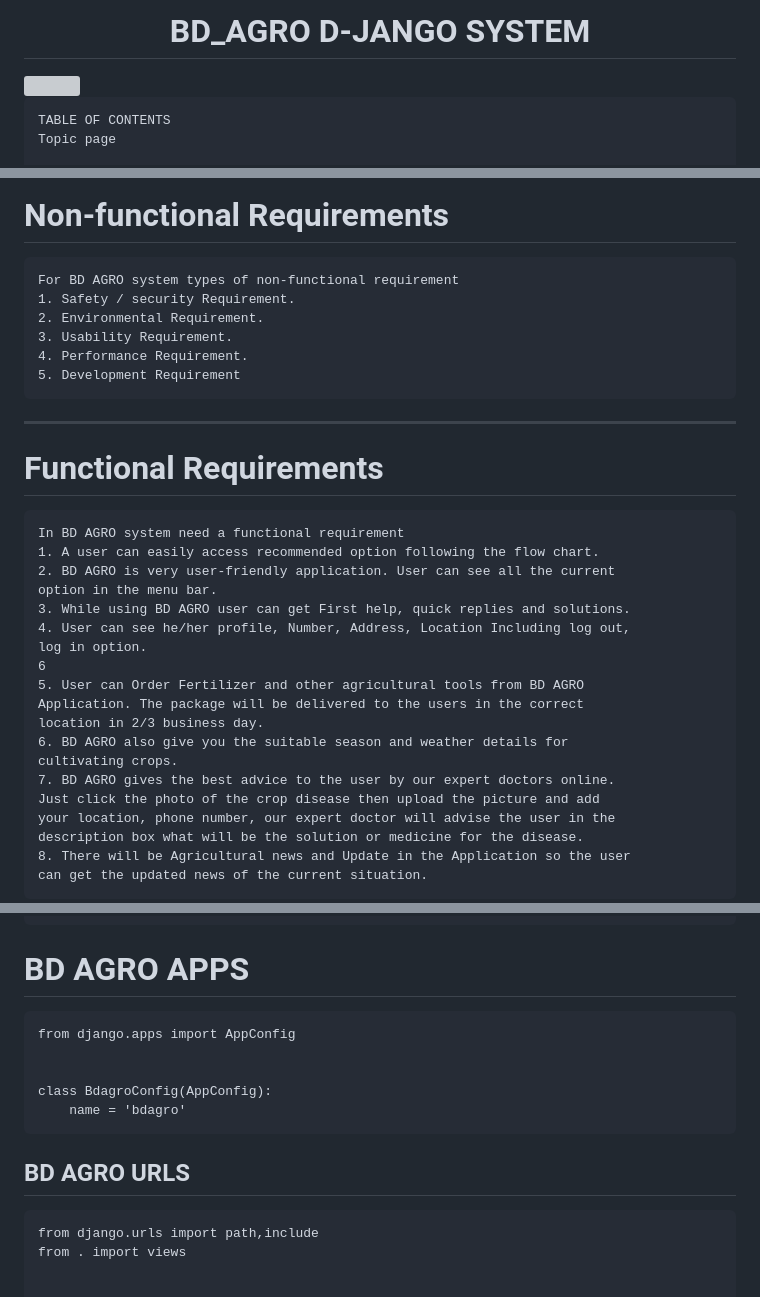
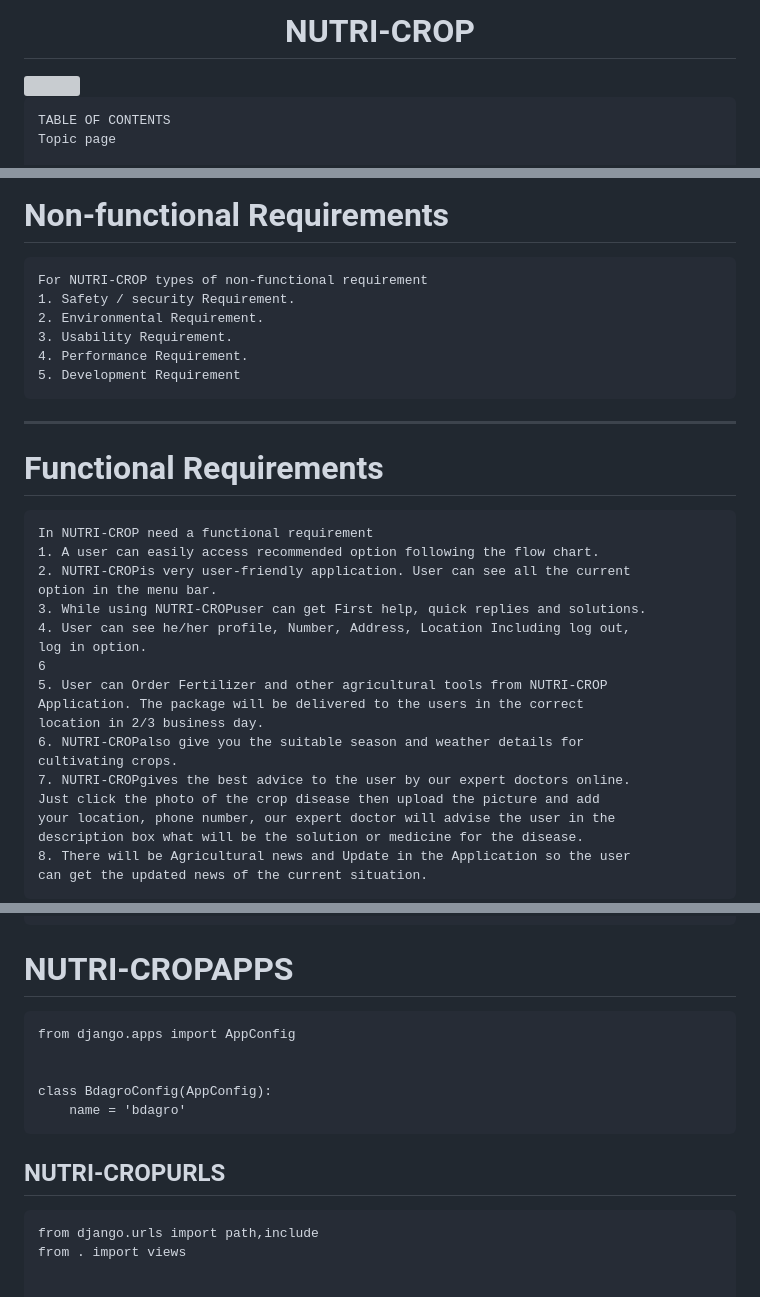
Before and after one commit to Heaven323555/nutricrop, a Markdown page: README.md, 3 parts joined by grey strips. Drawn GitHub-style; grey boxes are pictures that could not be loaded.

````diff
--- a/README.md
+++ b/README.md
@@ -1,4 +1,4 @@
-<h1 align="center"> BD_AGRO D-JANGO SYSTEM </h1>
+<h1 align="center"> NUTRI-CROP </h1>
 <img src="https://github.com/SAZZAD-AMT/BD_AGRO_D-JANGO_SYSTEM/blob/main/static-files/Screenshot%202022-02-17%20235050.png?raw=true">
 
 ```
@@ -71,7 +71,7 @@ this should be considered a minor hindrance at best.
 
 # Non-functional Requirements
 ```
-For BD AGRO system types of non-functional requirement
+For NUTRI-CROP types of non-functional requirement
 1. Safety / security Requirement.
 2. Environmental Requirement.
 3. Usability Requirement.
@@ -81,20 +81,20 @@ For BD AGRO system types of non-functional requirement
 ---
 # Functional Requirements
 ```
-In BD AGRO system need a functional requirement
+In NUTRI-CROP need a functional requirement
 1. A user can easily access recommended option following the flow chart.
-2. BD AGRO is very user-friendly application. User can see all the current
+2. NUTRI-CROPis very user-friendly application. User can see all the current
 option in the menu bar.
-3. While using BD AGRO user can get First help, quick replies and solutions.
+3. While using NUTRI-CROPuser can get First help, quick replies and solutions.
 4. User can see he/her profile, Number, Address, Location Including log out,
 log in option.
 6
-5. User can Order Fertilizer and other agricultural tools from BD AGRO
+5. User can Order Fertilizer and other agricultural tools from NUTRI-CROP
 Application. The package will be delivered to the users in the correct
 location in 2/3 business day.
-6. BD AGRO also give you the suitable season and weather details for
+6. NUTRI-CROPalso give you the suitable season and weather details for
 cultivating crops.
-7. BD AGRO gives the best advice to the user by our expert doctors online.
+7. NUTRI-CROPgives the best advice to the user by our expert doctors online.
 Just click the photo of the crop disease then upload the picture and add
 your location, phone number, our expert doctor will advise the user in the
 description box what will be the solution or medicine for the disease.
@@ -220,7 +220,7 @@ urlpatterns = [
 ```
 
 
-# BD AGRO APPS
+# NUTRI-CROPAPPS
 
 ```
 from django.apps import AppConfig
@@ -231,7 +231,7 @@ class BdagroConfig(AppConfig):
 ```
 
 
-## BD AGRO URLS
+## NUTRI-CROPURLS
 
 ```
 from django.urls import path,include
````
Also changed, not shown: other parts of README.md (+3 -3 lines).
